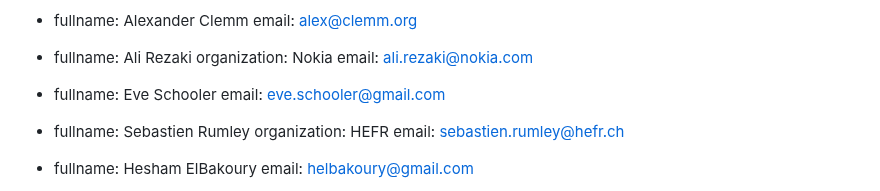
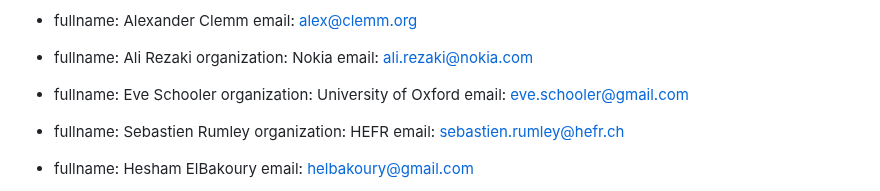
Before and after one commit to jariarkko/draft-eimpact-arch-considerations, a Markdown page: draft-eimpact-arch-considerations.md, the part around the change. Rendered like a GitHub page.

Commit message:
Eve's affiliation

```diff
--- a/draft-eimpact-arch-considerations.md
+++ b/draft-eimpact-arch-considerations.md
@@ -60,6 +60,7 @@ author:
 
  -
     fullname: Eve Schooler
+    organization: University of Oxford
     email: eve.schooler@gmail.com
 
  -
```
